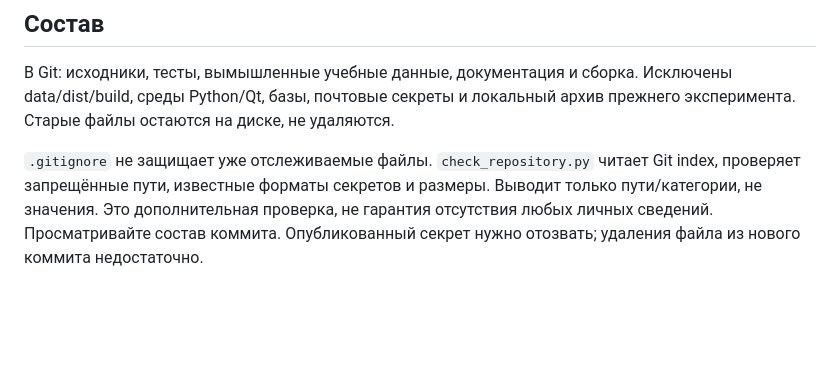
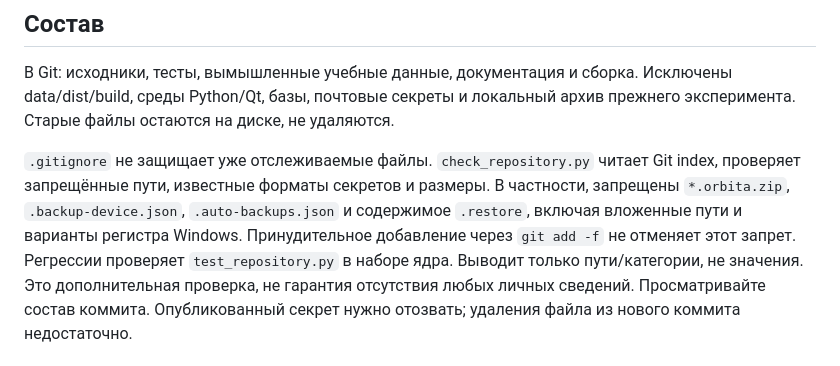
Before and after one commit to Technomedved/orbita, a Markdown page: docs/GITHUB.md, the part around the change. Drawn GitHub-style; blank space fills up the shorter version.

```diff
--- a/docs/GITHUB.md
+++ b/docs/GITHUB.md
@@ -14,6 +14,10 @@ Origin: `https://github.com/Technomedved/orbita.git`.
 
 `.gitignore` не защищает уже отслеживаемые файлы. `check_repository.py` читает
 Git index, проверяет запрещённые пути, известные форматы секретов и размеры.
+В частности, запрещены `*.orbita.zip`, `.backup-device.json`,
+`.auto-backups.json` и содержимое `.restore`, включая вложенные пути и
+варианты регистра Windows. Принудительное добавление через `git add -f`
+не отменяет этот запрет. Регрессии проверяет `test_repository.py` в наборе ядра.
 Выводит только пути/категории, не значения. Это дополнительная проверка,
 не гарантия отсутствия любых личных сведений. Просматривайте состав коммита.
 Опубликованный секрет нужно отозвать; удаления файла из нового коммита недостаточно.
```
Also changed, not shown: docs/CHANGELOG.md (+9 -0 lines), docs/HANDOFF.md (+25 -2 lines).
